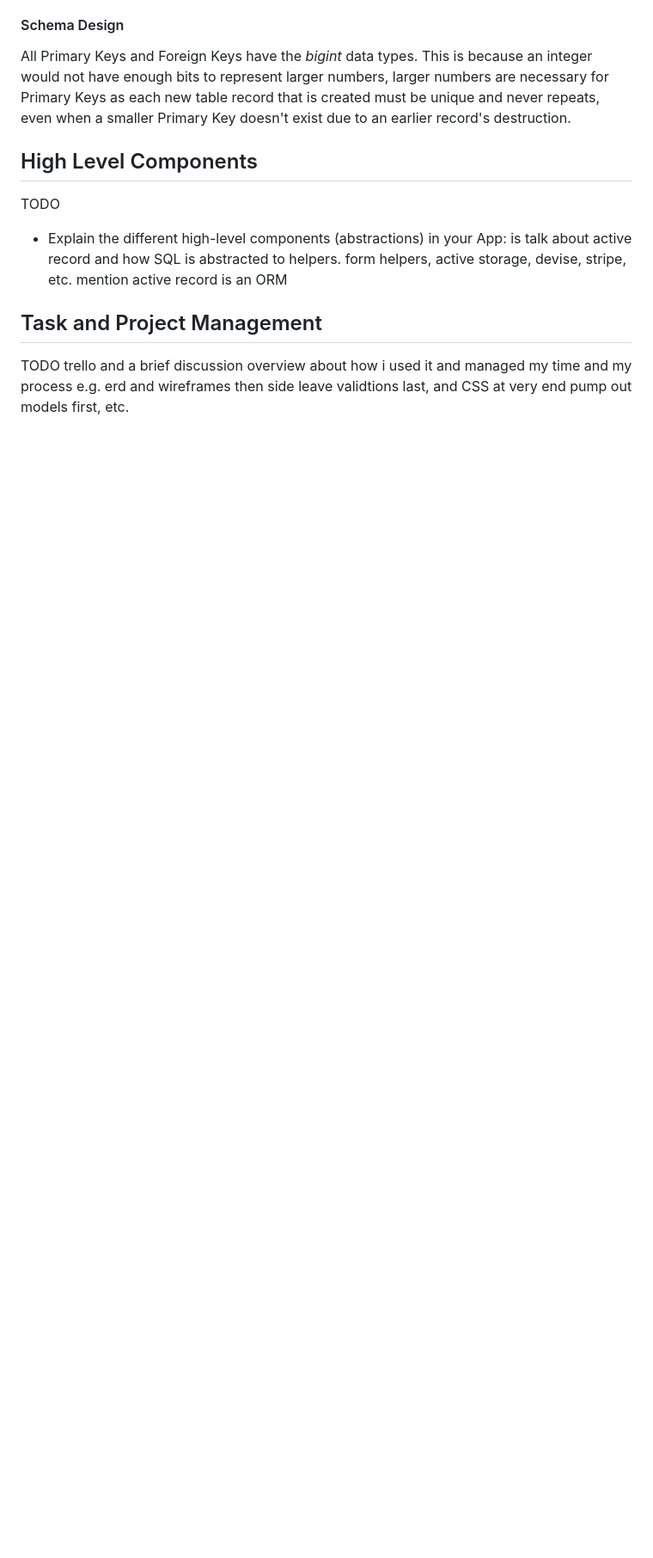
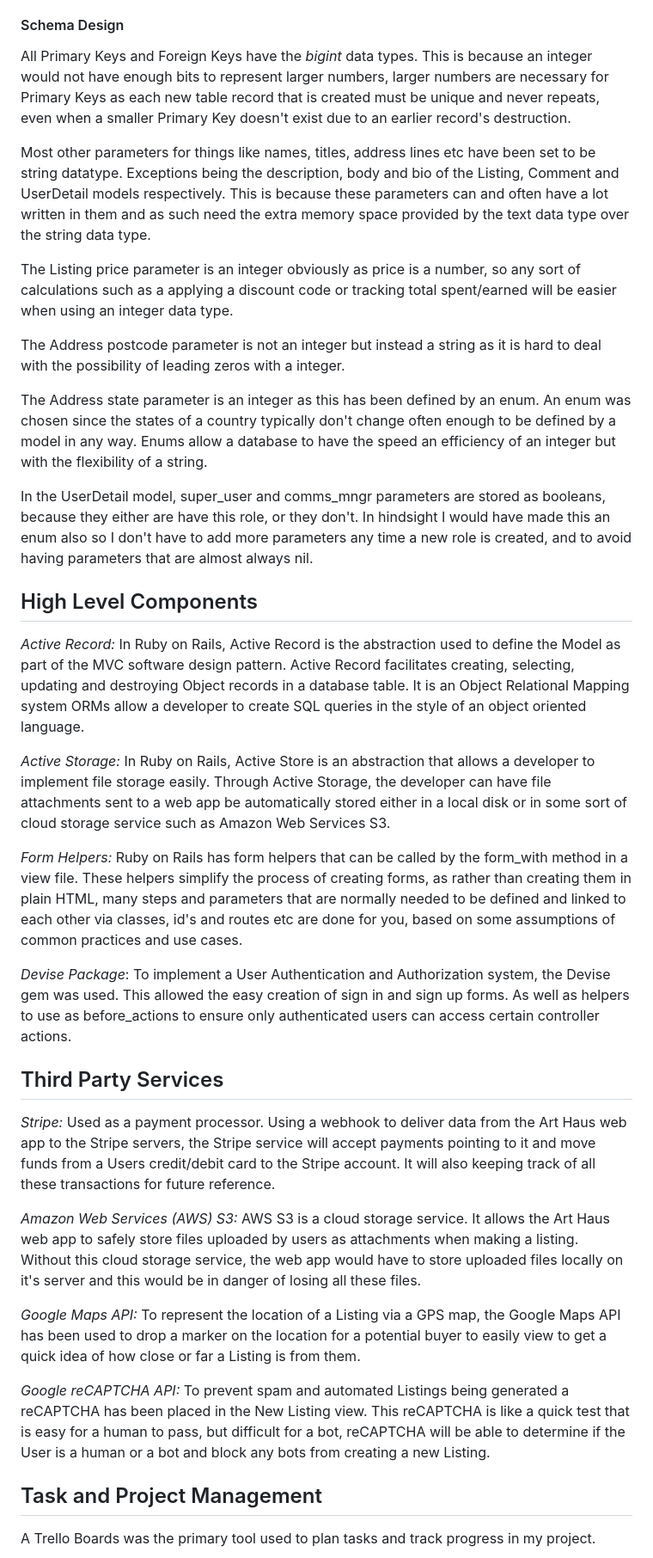
Before and after one commit to LevPewPew/art-market, a Markdown page: README.md, the part around the change printed below. Shown: that part at 86% size. Rendered like a GitHub page; blank space fills up the shorter version.

```diff
--- a/README.md
+++ b/README.md
@@ -148,17 +165,37 @@ Due to many models referencing others, and SQL/Postgress enforcing relational in
 
 All Primary Keys and Foreign Keys have the *bigint* data types. This is because an integer would not have enough bits to represent larger numbers, larger numbers are necessary for Primary Keys as each new table record that is created must be unique and never repeats, even when a smaller Primary Key doesn't exist due to an earlier record's destruction.
 
+Most other parameters for things like names, titles, address lines etc have been set to be string datatype. Exceptions being the description, body and bio of the Listing, Comment and UserDetail models respectively. This is because these parameters can and often have a lot written in them and as such need the extra memory space provided by the text data type over the string data type.
 
+The Listing price parameter is an integer obviously as price is a number, so any sort of calculations such as a applying a discount code or tracking total spent/earned will be easier when using an integer data type.
 
+The Address postcode parameter is not an integer but instead a string as it is hard to deal with the possibility of leading zeros with a integer.
 
+The Address state parameter is an integer as this has been defined by an enum. An enum was chosen since the states of a country typically don't change often enough to be defined by a model in any way. Enums allow a database to have the speed an efficiency of an integer but with the flexibility of a string.
+
+In the UserDetail model, super_user and comms_mngr parameters are stored as booleans, because they either are have this role, or they don't. In hindsight I would have made this an enum also so I don't have to add more parameters any time a new role is created, and to avoid having parameters that are almost always nil.
 
 ## High Level Components
 
-TODO
+*Active Record:* In Ruby on Rails, Active Record is the abstraction used to define the Model as part of the MVC software design pattern. Active Record facilitates creating, selecting, updating and destroying Object records in a database table. It is an Object Relational Mapping system ORMs allow a developer to create SQL queries in the style of an object oriented language.
 
-* Explain the different high-level components (abstractions) in your App: is talk about active record and how SQL is abstracted to helpers. form helpers, active storage, devise, stripe, etc. mention active record is an ORM
+*Active Storage:* In Ruby on Rails, Active Store is an abstraction that allows a developer to implement file storage easily. Through Active Storage, the developer can have file attachments sent to a web app be automatically stored either in a local disk or in some sort of cloud storage service such as Amazon Web Services S3.
+
+*Form Helpers:* Ruby on Rails has form helpers that can be called by the form_with method in a view file. These helpers simplify the process of creating forms, as rather than creating them in plain HTML, many steps and parameters that are normally needed to be defined and linked to each other via classes, id's and routes etc are done for you, based on some assumptions of common practices and use cases.
+
+*Devise Package*: To implement a User Authentication and Authorization system, the Devise gem was used. This allowed the easy creation of sign in and sign up forms. As well as helpers to use as before_actions to ensure only authenticated users can access certain controller actions.
+
+## Third Party Services
+
+*Stripe:* Used as a payment processor. Using a webhook to deliver data from the Art Haus web app to the Stripe servers, the Stripe service will accept payments pointing to it and move funds from a Users credit/debit card to the Stripe account. It will also keeping track of all these transactions for future reference.
+
+*Amazon Web Services (AWS) S3:* AWS S3 is a cloud storage service. It allows the Art Haus web app to safely store files uploaded by users as attachments when making a listing. Without this cloud storage service, the web app would have to store uploaded files locally on it's server and this would be in danger of losing all these files.
+
+*Google Maps API:* To represent the location of a Listing via a GPS map, the Google Maps API has been used to drop a marker on the location for a potential buyer to easily view to get a quick idea of how close or far a Listing is from them.
+
+*Google reCAPTCHA API:* To prevent spam and automated Listings being generated a reCAPTCHA has been placed in the New Listing view. This reCAPTCHA is like a quick test that is easy for a human to pass, but difficult for a bot, reCAPTCHA will be able to determine if the User is a human or a bot and block any bots from creating a new Listing.
 
 ## Task and Project Management
 
-TODO trello and a brief discussion overview about how i used it and managed my time and my process e.g. erd and wireframes then side leave validtions last, and CSS at very end pump out models first, etc.
+A Trello Boards was the primary tool used to plan tasks and track progress in my project.
 
```
Also changed, not shown: other parts of README.md (+33 -22 lines), docs/T2A2-ERD.png, docs/T2A2-trello-3.png (added).
